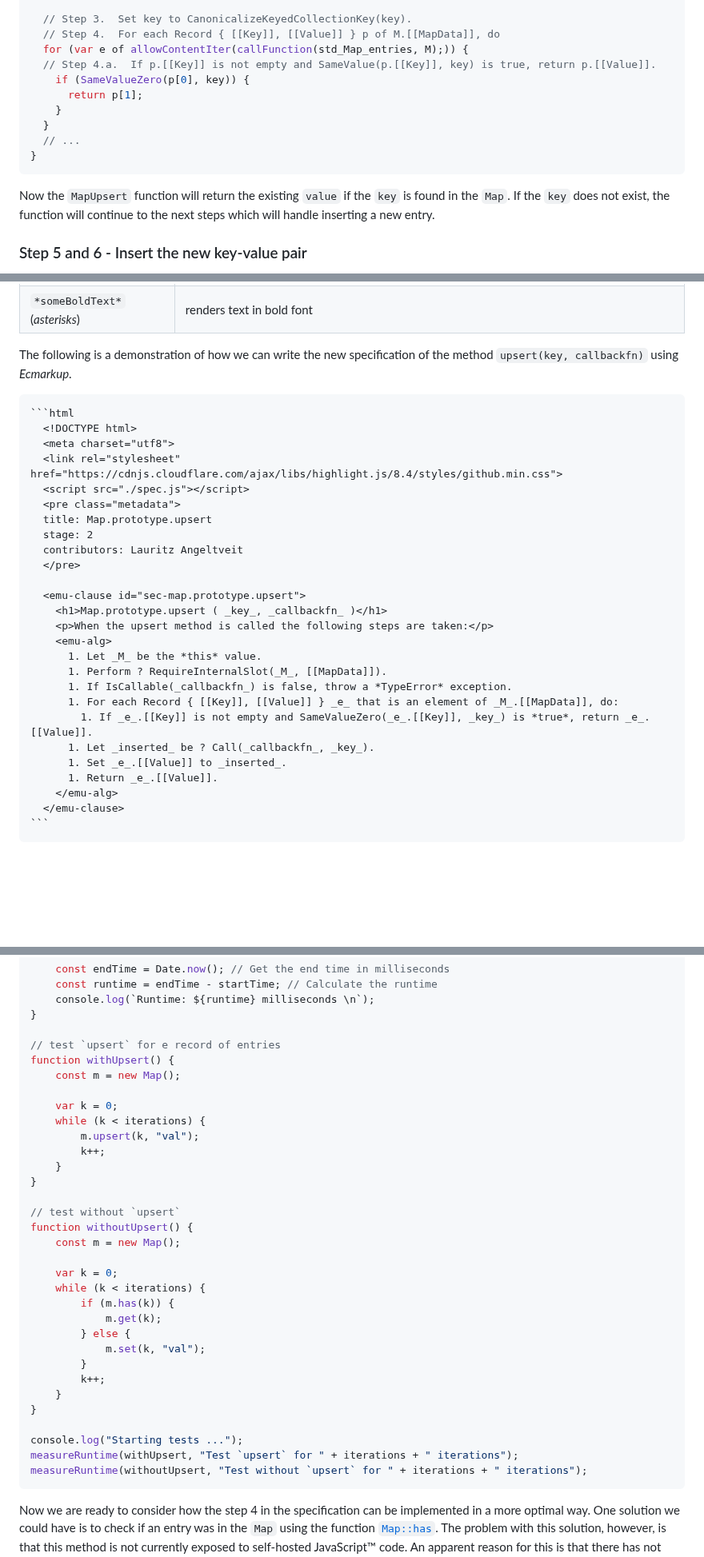
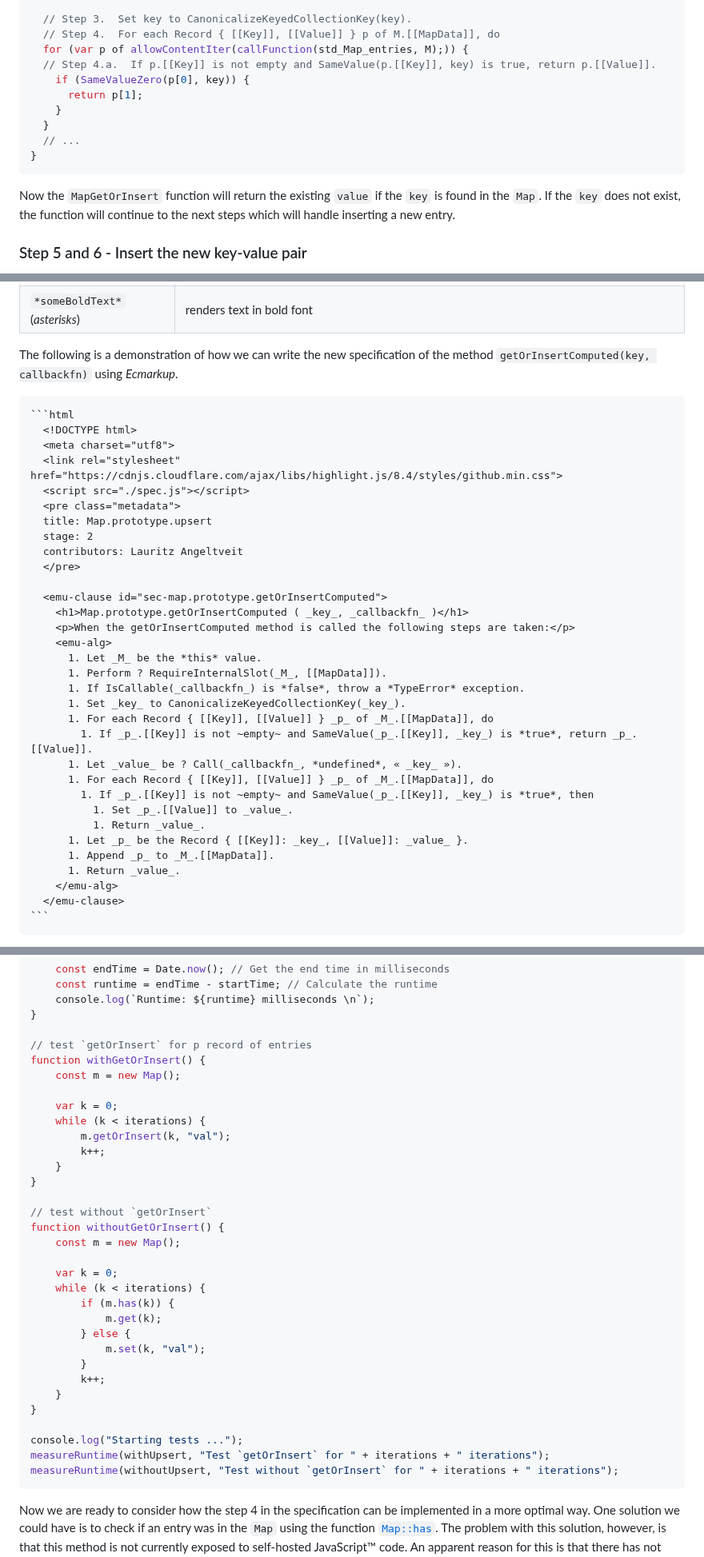
Before and after one commit to bldl/emplace-spidermonkey, a Markdown page: README.md, 3 parts joined by grey strips. Shown at 80% size. GitHub-like rendering; blank space fills up the shorter version.

````diff
--- a/README.md
+++ b/README.md
@@ -1354,7 +1357,7 @@ function MapGetOrInsert(key, value) {
 
   // Step 3.  Set key to CanonicalizeKeyedCollectionKey(key).
   // Step 4.  For each Record { [[Key]], [[Value]] } p of M.[[MapData]], do
-  for (var e of allowContentIter(callFunction(std_Map_entries, M);)) {
+  for (var p of allowContentIter(callFunction(std_Map_entries, M);)) {
   // Step 4.a.  If p.[[Key]] is not empty and SameValue(p.[[Key]], key) is true, return p.[[Value]].
     if (SameValueZero(p[0], key)) {
       return p[1];
@@ -1364,7 +1367,7 @@ function MapGetOrInsert(key, value) {
 }
 ```
 
-Now the `MapUpsert` function will return the existing `value` if the `key` is found in the `Map`.
+Now the `MapGetOrInsert` function will return the existing `value` if the `key` is found in the `Map`.
 If the `key` does not exist, the function will continue to the next steps which will handle inserting a new entry.
 
 
@@ -1543,7 +1546,7 @@ _Ecmarkup_ combines HTML-like tags with specific syntactic constructs to write f
 |`_varname_` (_underscores_)|referring to variables within the specification|
 |`*someBoldText*` (_asterisks_)|renders text in bold font|
 
-The following is a demonstration of how we can write the new specification of the method `upsert(key, callbackfn)` using _Ecmarkup_.
+The following is a demonstration of how we can write the new specification of the method `getOrInsertComputed(key, callbackfn)` using _Ecmarkup_.
 
     ```html
       <!DOCTYPE html>
@@ -1556,18 +1559,24 @@ The following is a demonstration of how we can write the new specification of th
       contributors: Lauritz Angeltveit
       </pre>
 
-      <emu-clause id="sec-map.prototype.upsert">
-        <h1>Map.prototype.upsert ( _key_, _callbackfn_ )</h1>
-        <p>When the upsert method is called the following steps are taken:</p>
+      <emu-clause id="sec-map.prototype.getOrInsertComputed">
+        <h1>Map.prototype.getOrInsertComputed ( _key_, _callbackfn_ )</h1>
+        <p>When the getOrInsertComputed method is called the following steps are taken:</p>
         <emu-alg>
           1. Let _M_ be the *this* value.
           1. Perform ? RequireInternalSlot(_M_, [[MapData]]).
-          1. If IsCallable(_callbackfn_) is false, throw a *TypeError* exception.
-          1. For each Record { [[Key]], [[Value]] } _e_ that is an element of _M_.[[MapData]], do:
-            1. If _e_.[[Key]] is not empty and SameValueZero(_e_.[[Key]], _key_) is *true*, return _e_.[[Value]].
-          1. Let _inserted_ be ? Call(_callbackfn_, _key_).
-          1. Set _e_.[[Value]] to _inserted_.
-          1. Return _e_.[[Value]].
+          1. If IsCallable(_callbackfn_) is *false*, throw a *TypeError* exception.
+          1. Set _key_ to CanonicalizeKeyedCollectionKey(_key_).
+          1. For each Record { [[Key]], [[Value]] } _p_ of _M_.[[MapData]], do
+            1. If _p_.[[Key]] is not ~empty~ and SameValue(_p_.[[Key]], _key_) is *true*, return _p_.[[Value]].
+          1. Let _value_ be ? Call(_callbackfn_, *undefined*, « _key_ »).
+          1. For each Record { [[Key]], [[Value]] } _p_ of _M_.[[MapData]], do
+            1. If _p_.[[Key]] is not ~empty~ and SameValue(_p_.[[Key]], _key_) is *true*, then
+              1. Set _p_.[[Value]] to _value_.
+              1. Return _value_.
+          1. Let _p_ be the Record { [[Key]]: _key_, [[Value]]: _value_ }.
+          1. Append _p_ to _M_.[[MapData]].
+          1. Return _value_.
         </emu-alg>
       </emu-clause>
     ```
@@ -1638,19 +1647,19 @@ Note that you can find the official _Ecmarkup_ user guide [here](https://tc39.es
       console.log(`Runtime: ${runtime} milliseconds \n`);
   }
 
-  // test `upsert` for e record of entries
-  function withUpsert() {
+  // test `getOrInsert` for p record of entries
+  function withGetOrInsert() {
       const m = new Map();
 
       var k = 0;
       while (k < iterations) {
-          m.upsert(k, "val");
+          m.getOrInsert(k, "val");
           k++;
       }
   }
 
-  // test without `upsert`
-  function withoutUpsert() {
+  // test without `getOrInsert`
+  function withoutGetOrInsert() {
       const m = new Map();
 
       var k = 0;
@@ -1665,8 +1674,8 @@ Note that you can find the official _Ecmarkup_ user guide [here](https://tc39.es
   }
 
   console.log("Starting tests ...");
-  measureRuntime(withUpsert, "Test `upsert` for " + iterations + " iterations");
-  measureRuntime(withoutUpsert, "Test without `upsert` for " + iterations + " iterations");
+  measureRuntime(withUpsert, "Test `getOrInsert` for " + iterations + " iterations");
+  measureRuntime(withoutUpsert, "Test without `getOrInsert` for " + iterations + " iterations");
   ```
 
 
````
Also changed, not shown: other parts of README.md (+43 -40 lines).
